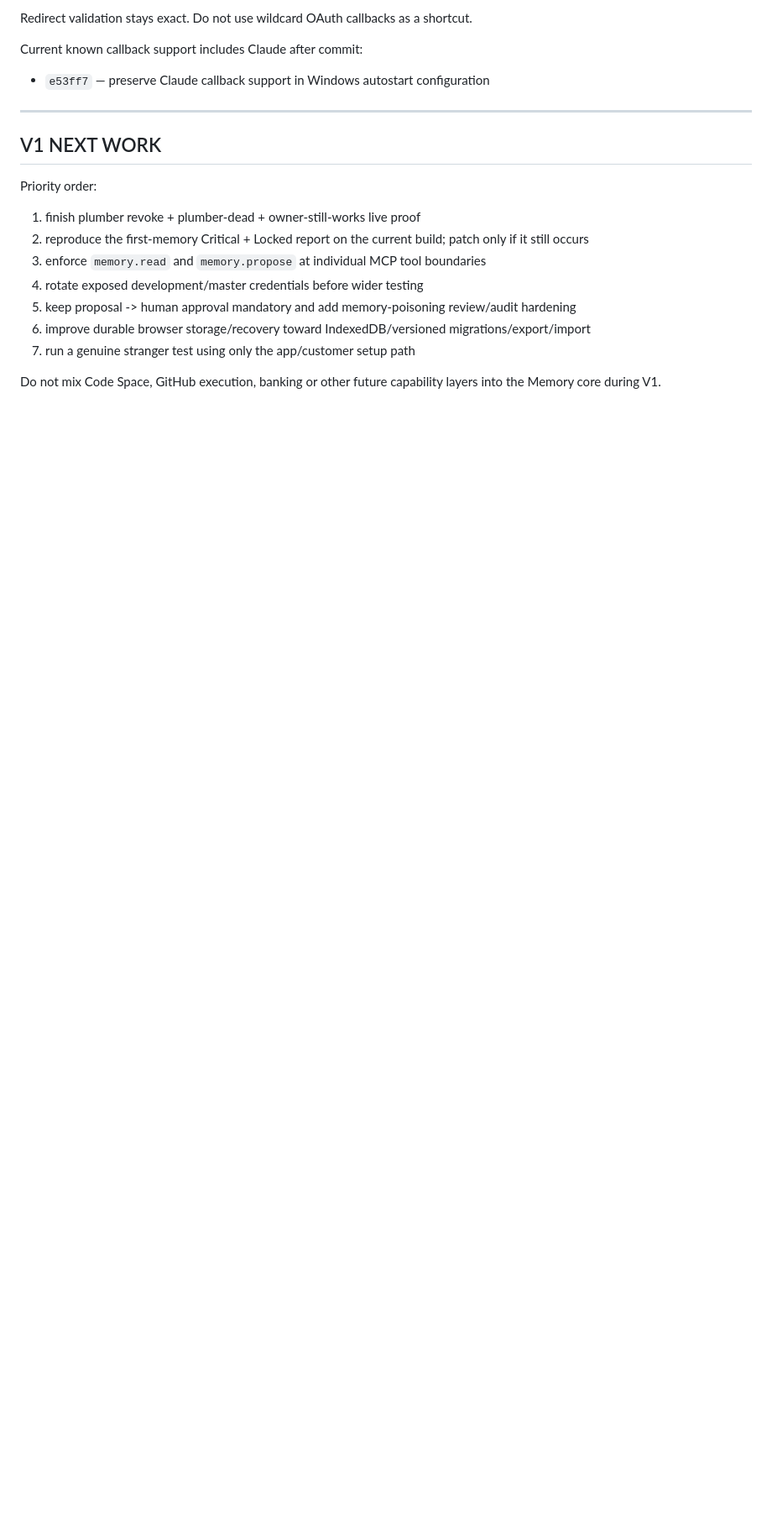
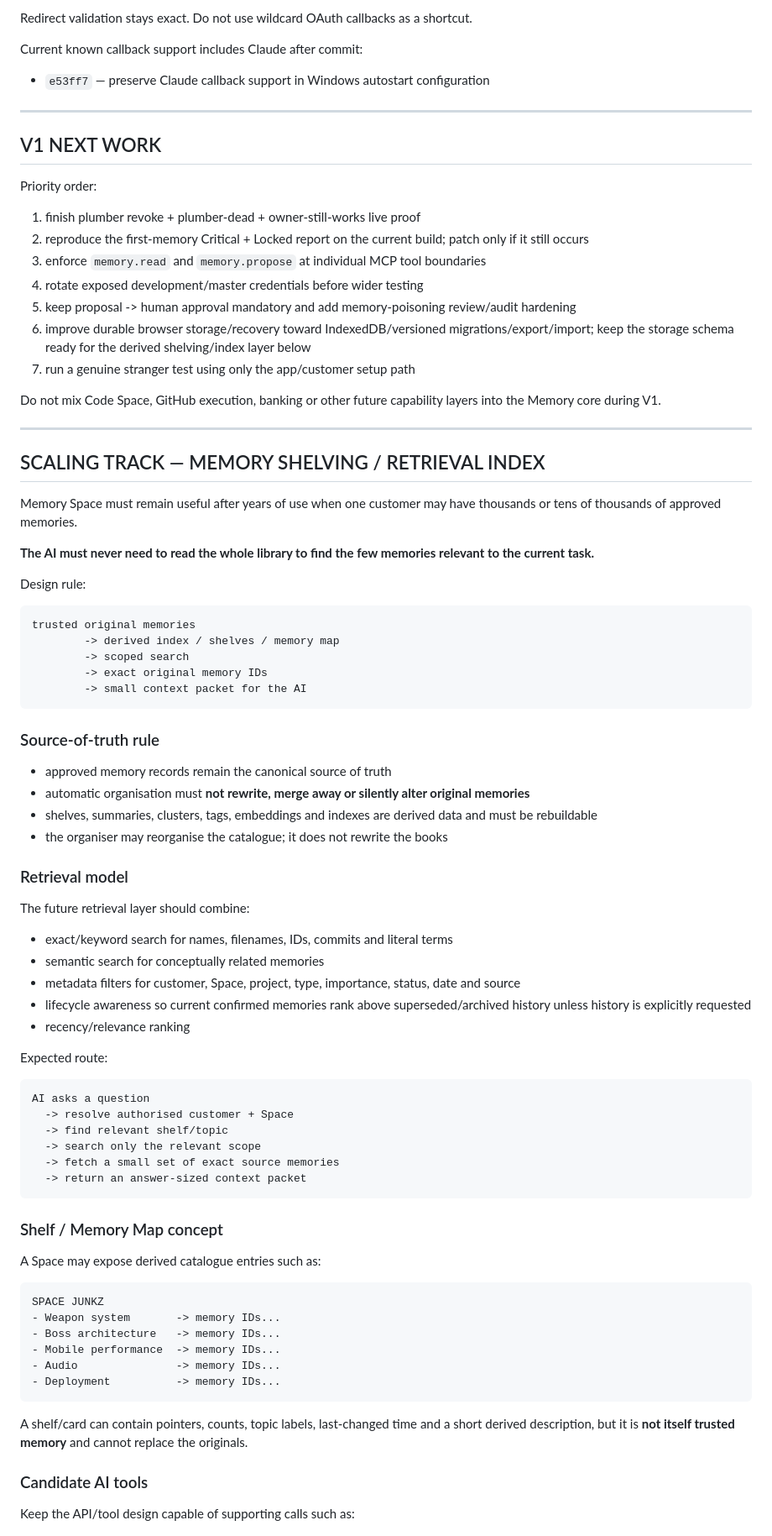
Before and after one commit to 999nike/memory-app, a Markdown page: V1_LEDGER.md, the part around one of its changes. Shown at 84% size. Rendered like a GitHub page; blank space fills up the shorter version.

Commit message:
Add memory shelving and retrieval scaling plan

````diff
--- a/V1_LEDGER.md
+++ b/V1_LEDGER.md
@@ -211,7 +211,73 @@ Priority order:
 3. enforce `memory.read` and `memory.propose` at individual MCP tool boundaries
 4. rotate exposed development/master credentials before wider testing
 5. keep proposal -> human approval mandatory and add memory-poisoning review/audit hardening
-6. improve durable browser storage/recovery toward IndexedDB/versioned migrations/export/import
+6. improve durable browser storage/recovery toward IndexedDB/versioned migrations/export/import; keep the storage schema ready for the derived shelving/index layer below
 7. run a genuine stranger test using only the app/customer setup path
 
 Do not mix Code Space, GitHub execution, banking or other future capability layers into the Memory core during V1.
+
+---
+
+## SCALING TRACK — MEMORY SHELVING / RETRIEVAL INDEX
+
+Memory Space must remain useful after years of use when one customer may have thousands or tens of thousands of approved memories.
+
+**The AI must never need to read the whole library to find the few memories relevant to the current task.**
+
+Design rule:
+
+```text
+trusted original memories
+        -> derived index / shelves / memory map
+        -> scoped search
+        -> exact original memory IDs
+        -> small context packet for the AI
+```
+
+### Source-of-truth rule
+
+- approved memory records remain the canonical source of truth
+- automatic organisation must **not rewrite, merge away or silently alter original memories**
+- shelves, summaries, clusters, tags, embeddings and indexes are derived data and must be rebuildable
+- the organiser may reorganise the catalogue; it does not rewrite the books
+
+### Retrieval model
+
+The future retrieval layer should combine:
+
+- exact/keyword search for names, filenames, IDs, commits and literal terms
+- semantic search for conceptually related memories
+- metadata filters for customer, Space, project, type, importance, status, date and source
+- lifecycle awareness so current confirmed memories rank above superseded/archived history unless history is explicitly requested
+- recency/relevance ranking
+
+Expected route:
+
+```text
+AI asks a question
+  -> resolve authorised customer + Space
+  -> find relevant shelf/topic
+  -> search only the relevant scope
+  -> fetch a small set of exact source memories
+  -> return an answer-sized context packet
+```
+
+### Shelf / Memory Map concept
+
+A Space may expose derived catalogue entries such as:
+
+```text
+SPACE JUNKZ
+- Weapon system       -> memory IDs...
+- Boss architecture   -> memory IDs...
+- Mobile performance  -> memory IDs...
+- Audio               -> memory IDs...
+- Deployment          -> memory IDs...
+```
+
+A shelf/card can contain pointers, counts, topic labels, last-changed time and a short derived description, but it is **not itself trusted memory** and cannot replace the originals.
+
+### Candidate AI tools
+
+Keep the API/tool design capable of supporting calls such as:
+
````
Also changed, not shown: other parts of V1_LEDGER.md (+16 -0 lines).
